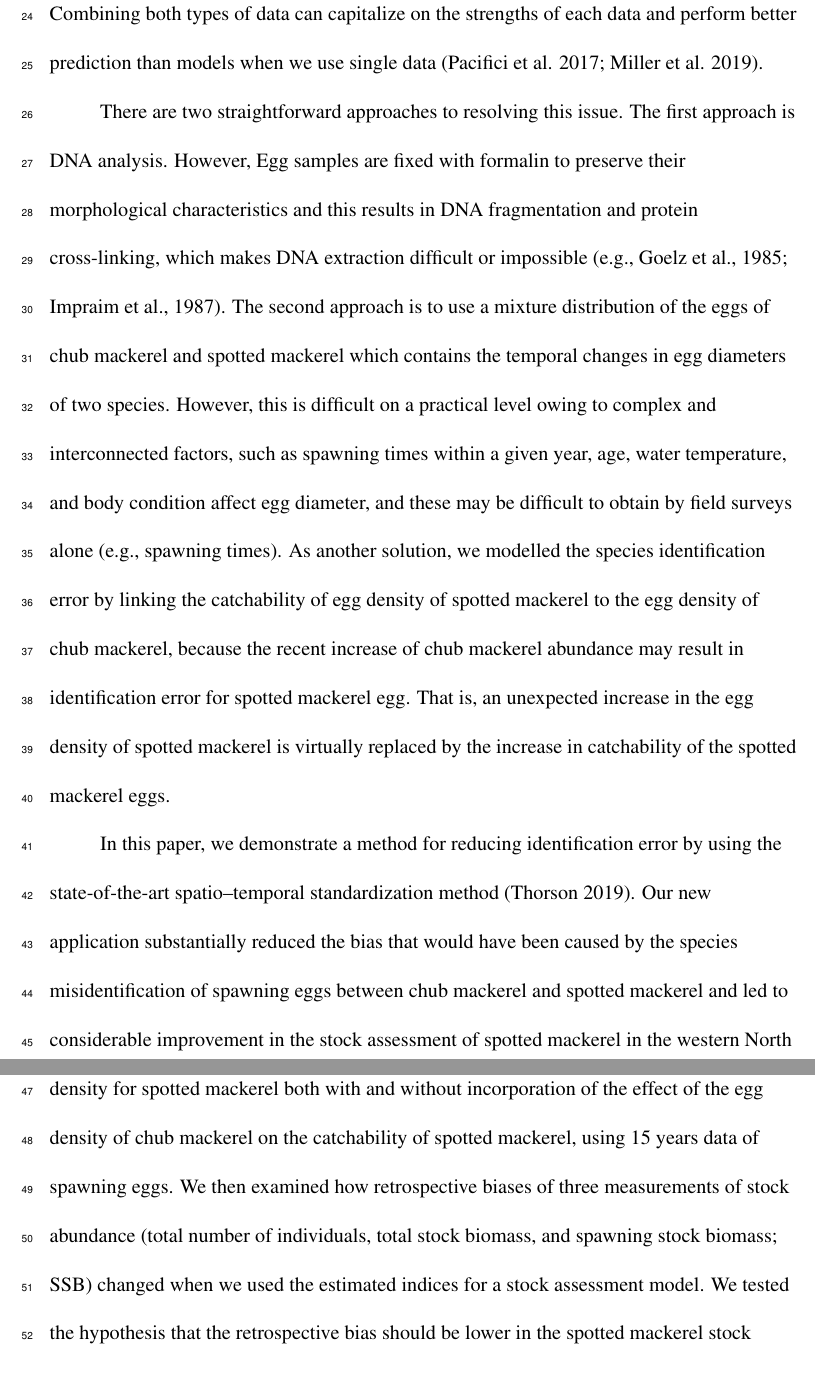
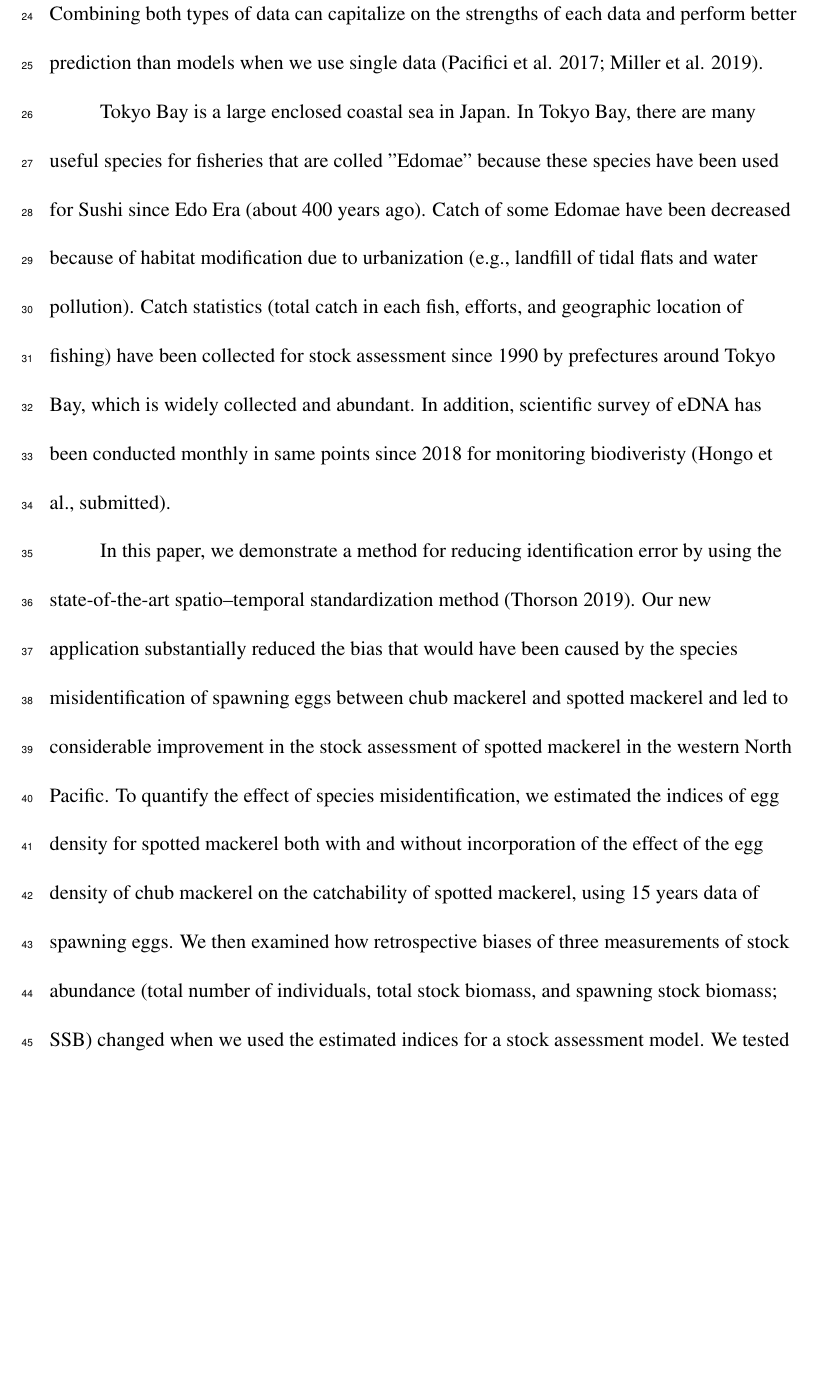
Before and after one commit to Yuki-Kanamori/eDNA_INLA, a LaTeX document (results/draft.tex): two parts of pages 4 and 5 of 25 before the commit and part of page 4 of 24 after it, the two joined at a grey line, cut so that both start at the same text, the shorter picture padded with empty space. Compiled offline with pdfLaTeX.

Commit message:
wrote the paragraph of Tokyo Bay

```diff
--- a/results/draft.tex
+++ b/results/draft.tex
@@ -63,7 +63,9 @@ Combining both types of data can capitalize on the strengths of each data and pe
 
 
 \ \ \ \ \ \ \ \ \ \
-There are two straightforward approaches to resolving this issue. The first approach is DNA analysis. However, Egg samples are fixed with formalin to preserve their morphological characteristics and this results in DNA fragmentation and protein cross-linking, which makes DNA extraction difficult or impossible (e.g., Goelz et al., 1985; Impraim et al., 1987). The second approach is to use a mixture distribution of the eggs of chub mackerel and spotted mackerel which contains the temporal changes in egg diameters of two species. However, this is difficult on a practical level owing to complex and interconnected factors, such as spawning times within a given year, age, water temperature, and body condition affect egg diameter, and these may be difficult to obtain by field surveys alone (e.g., spawning times). As another solution, we modelled the species identification error by linking the catchability of egg density of spotted mackerel to the egg density of chub mackerel, because the recent increase of chub mackerel abundance may result in identification error for spotted mackerel egg. That is, an unexpected increase in the egg density of spotted mackerel is virtually replaced by the increase in catchability of the spotted mackerel eggs.
+Tokyo Bay is a large enclosed coastal sea in Japan. In Tokyo Bay, there are many useful species for fisheries that are colled "Edomae" because these species have been used for Sushi since Edo Era (about 400 years ago). Catch of some Edomae have been decreased because of habitat modification due to urbanization (e.g., landfill of tidal flats and water pollution). Catch statistics (total catch in each fish, efforts, and geographic location of fishing) have been collected for stock assessment since 1990 by prefectures around Tokyo Bay, which is widely collected and abundant.
+In addition, scientific survey of eDNA has been conducted monthly in same points since 2018 for monitoring biodiveristy (Hongo et al., submitted).
+
 
 \ \ \ \ \ \ \ \ \ \
 In this paper, we demonstrate a method for reducing identification error by using the state-of-the-art spatio--temporal standardization method (Thorson 2019). Our {new application substantially reduced the bias that would have been caused by the species misidentification of spawning eggs between chub mackerel and spotted mackerel and led to considerable improvement in the stock assessment of spotted mackerel in the western North Pacific. To quantify the effect of species misidentification, we estimated the indices of egg density for spotted mackerel both with and without incorporation of the effect of the egg density of chub mackerel on the catchability of spotted mackerel, using 15 years data of spawning eggs. We then examined how retrospective biases of three measurements of stock abundance (total number of individuals, total stock biomass, and spawning stock biomass; SSB) changed when we used the estimated indices for a stock assessment model. We tested the hypothesis that the retrospective bias should be lower in the spotted mackerel stock assessment with the egg--abundance index standardized by the spatio--temporal model incorporating chub mackerel egg density as a catchability covariate.
```
